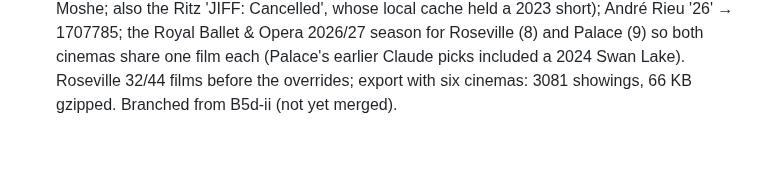
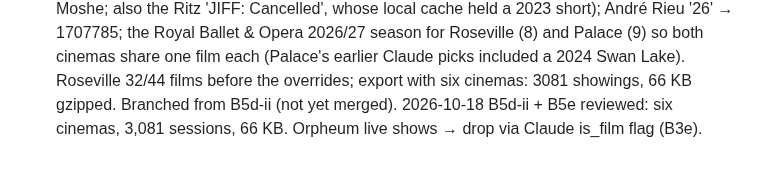
Before and after one commit to Harveylrc/sydney-cine, a Markdown page: LOG.md, the part around the change. Drawn GitHub-style.

```diff
--- a/LOG.md
+++ b/LOG.md
@@ -44,3 +44,4 @@
 2026-10-18 B5d reviewed: 31/35 matched. Answers: year rule stands, non-film events dropped, two overrides → B5d-ii. Opus found and fixed the wrong Golden Age domain in DECISIONS.
 - 2026-10-18 B5d-ii: scrapers/__init__.py gains NON_FILM / is_non_film(), used by all five scrapers to drop non-film events by specific phrases (Trivia, Quiz Night, DJ Set/Night, Dance Party, Jazz Lounge, Comedy Club); bare 'party'/'quiz' avoided (The Party, Quiz Show, GFF26 The Birthday Party, HYBE CHEERING PARTY stay). Drops Golden Age Film Trivia (3 sessions) and Orpheum Jazz Lounge ×3 + Comedy Store (5 sessions). Overrides: Love (Sex, Dreams) → 1228685 (Kjærlighet, Haugerud, 2024; CSV row quoted for its comma), Panda → 1616810 (Zhang Xinyang, 2026, 146 min as listed). Golden Age row in DECISIONS now gives https://www.ourgoldenage.com.au. Live: Golden Age 31/32 films matched (Halloween Mystery Double is a secret film). Unsure: seven Orpheum live tribute shows/talks kept — in DECISIONS Open.
 - 2026-10-19 B5e: Roseville scraper (scrapers/roseville.py) from the Veezi sessions page (robots.txt allows /sessions/, disallows /purchase: purchase links only linked). Sessions from the by-date view (106, each once), descriptions from the by-film view by title, runtime from "…, 90'" titles; Veezi legend codes mapped (CVCC, Interval, JIFF, Part Subt, Sp Ev, Subtitled kept; screens, Open Seat, BUY HERE, 1 Show, LS dropped); JIFF → festival, Sp Ev → special. Day-heading year logic moved from golden_age.py to scrapers.heading_dates (shared; accepts 'Tuesday 20, October'); its tests moved to test_scrapers_base.py. enrich.py strips 'JIFF 26:' and ', 90'' (no other chain's titles change). Overrides +23, ids checked on TMDB's API: JIFF 26 Sapiro v. Ford / Heroes of the Louvre / The Sea (none) / Cancelled → 1760107 (Danny Ben-Moshe; also the Ritz 'JIFF: Cancelled', whose local cache held a 2023 short); André Rieu '26' → 1707785; the Royal Ballet & Opera 2026/27 season for Roseville (8) and Palace (9) so both cinemas share one film each (Palace's earlier Claude picks included a 2024 Swan Lake). Roseville 32/44 films before the overrides; export with six cinemas: 3081 showings, 66 KB gzipped. Branched from B5d-ii (not yet merged).
+2026-10-18 B5d-ii + B5e reviewed: six cinemas, 3,081 sessions, 66 KB. Orpheum live shows → drop via Claude is_film flag (B3e).
```
Also changed, not shown: DECISIONS.md (+1 -1 lines), TASKS.md (+1 -0 lines).
